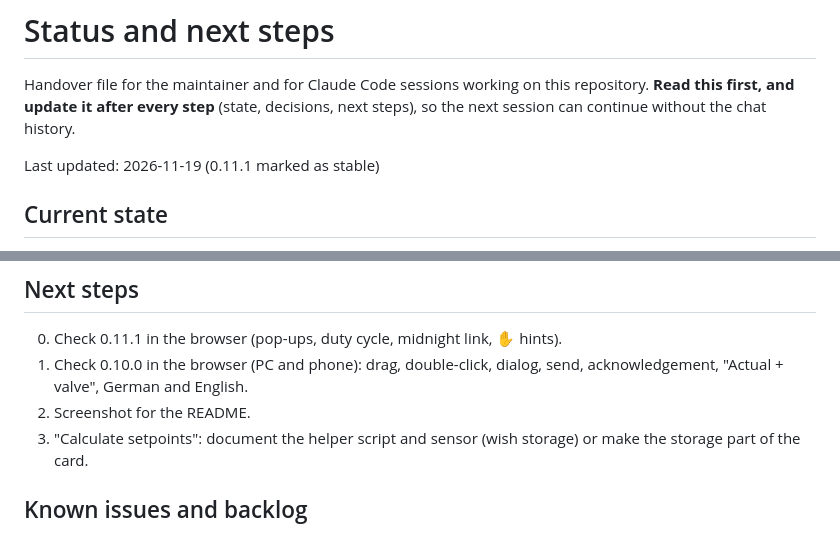
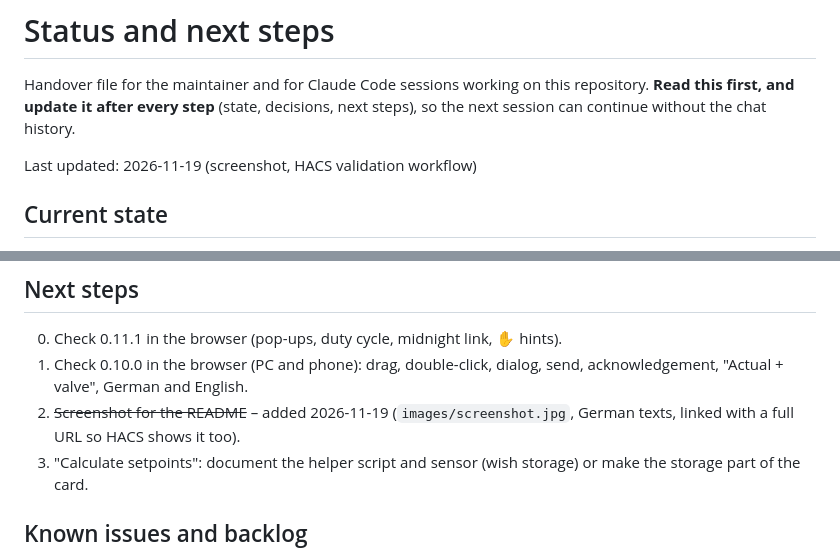
Before and after one commit to dktzde/max-week-profile-card, a Markdown page: STATUS.md, 2 parts joined by grey strips. Drawn GitHub-style.

```diff
--- a/STATUS.md
+++ b/STATUS.md
@@ -2,7 +2,7 @@
 
 Handover file for the maintainer and for Claude Code sessions working on this repository. **Read this first, and update it after every step** (state, decisions, next steps), so the next session can continue without the chat history.
 
-Last updated: 2026-11-19 (0.11.1 marked as stable)
+Last updated: 2026-11-19 (screenshot, HACS validation workflow)
 
 ## Current state
 
@@ -15,7 +15,7 @@ Last updated: 2026-11-19 (0.11.1 marked as stable)
 
 0. Check 0.11.1 in the browser (pop-ups, duty cycle, midnight link, ✋ hints).
 1. Check 0.10.0 in the browser (PC and phone): drag, double-click, dialog, send, acknowledgement, "Actual + valve", German and English.
-2. Screenshot for the README.
+2. ~~Screenshot for the README~~ – added 2026-11-19 (`images/screenshot.jpg`, German texts, linked with a full URL so HACS shows it too).
 3. "Calculate setpoints": document the helper script and sensor (wish storage) or make the storage part of the card.
 
 ## Known issues and backlog
```
Also changed, not shown: README.de.md (+2 -0 lines), README.md (+2 -0 lines), images/screenshot.jpg (added).
